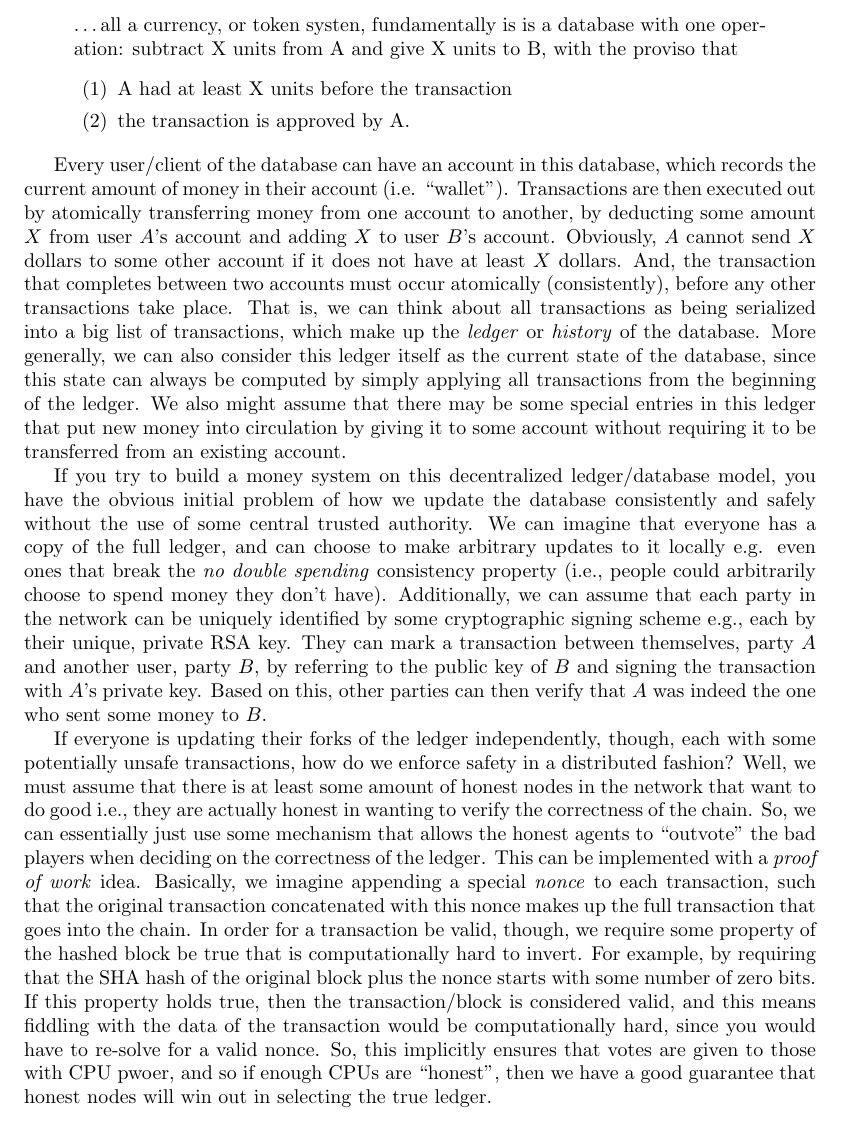
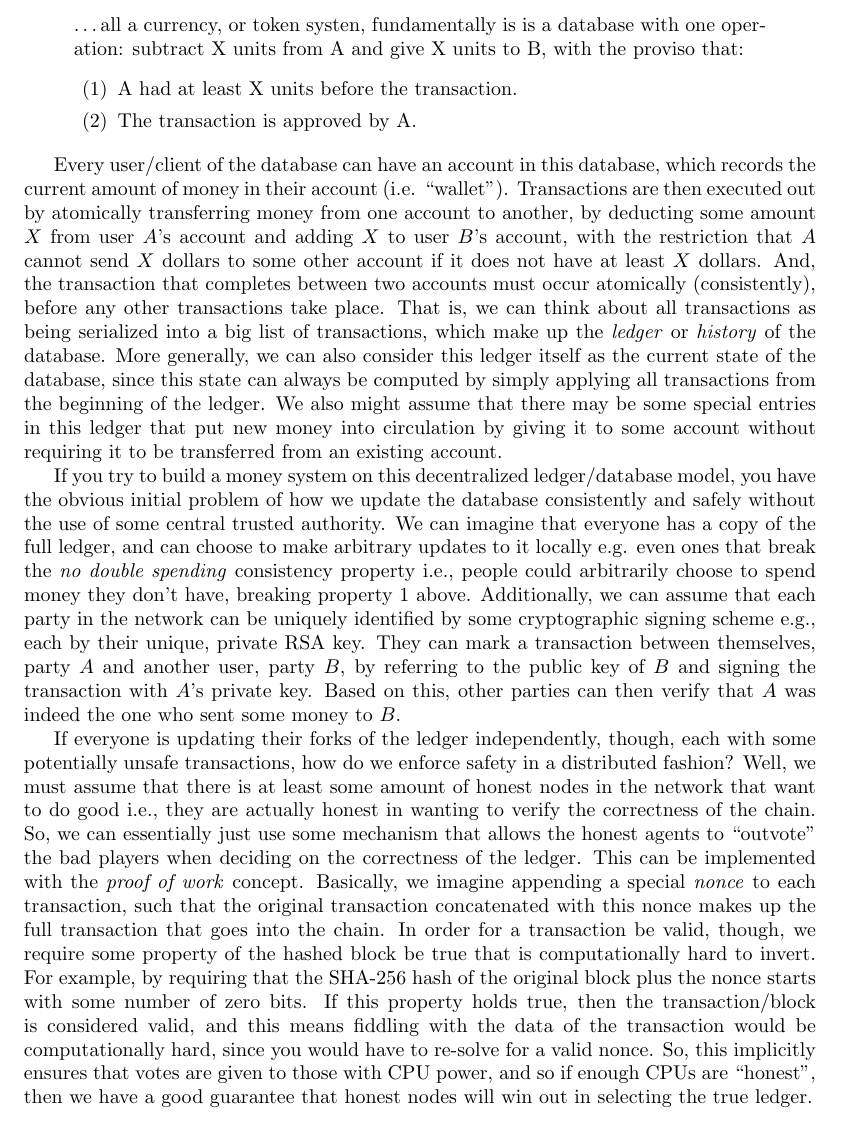
Before and after one commit to will62794/my-notes, a LaTeX document (notes/Distributed_Systems/Distributed_Systems.tex): part of page 8 of 9, cut so that both start at the same text. Compiled offline with pdfLaTeX.

Commit message:
save edits

```diff
--- a/notes/Distributed_Systems/Distributed_Systems.tex
+++ b/notes/Distributed_Systems/Distributed_Systems.tex
@@ -262,18 +262,18 @@ Bitcoin \cite{nakamoto2009bitcoin} is the first widely used decentralized crypto
 Generally, we can view our current (or most any) money system as, more or less, a big old database. As Buterin states in \cite{Buterin2013}:
 
 \begin{quote}
-    \dots all a currency, or token systen, fundamentally is is a database with one operation: subtract X units from A and give X units to B, with the proviso that
+    \dots all a currency, or token systen, fundamentally is is a database with one operation: subtract X units from A and give X units to B, with the proviso that:
     \begin{enumerate}[(1)]
-        \item A had at least X units before the transaction
-        \item the transaction is approved by A.
+        \item A had at least X units before the transaction.
+        \item The transaction is approved by A.
     \end{enumerate}
 \end{quote}
 
-Every user/client of the database can have an account in this database, which records the current amount of money in their account (i.e. ``wallet''). Transactions are then executed out by atomically transferring money from one account to another, by deducting some amount $X$ from user $A$'s account and adding $X$ to user $B$'s account. Obviously, $A$ cannot send $X$ dollars to some other account if it does not have at least $X$ dollars. And, the transaction that completes between two accounts must occur atomically (consistently), before any other transactions take place. That is, we can think about all transactions as being serialized into a big list of transactions, which make up the \textit{ledger} or \textit{history} of the database. More generally, we can also consider this ledger itself as the current state of the database, since this state can always be computed by simply applying all transactions from the beginning of the ledger. We also might assume that there may be some special entries in this ledger that put new money into circulation by giving it to some account without requiring it to be transferred from an existing account.
+Every user/client of the database can have an account in this database, which records the current amount of money in their account (i.e. ``wallet''). Transactions are then executed out by atomically transferring money from one account to another, by deducting some amount $X$ from user $A$'s account and adding $X$ to user $B$'s account, with the restriction that $A$ cannot send $X$ dollars to some other account if it does not have at least $X$ dollars. And, the transaction that completes between two accounts must occur atomically (consistently), before any other transactions take place. That is, we can think about all transactions as being serialized into a big list of transactions, which make up the \textit{ledger} or \textit{history} of the database. More generally, we can also consider this ledger itself as the current state of the database, since this state can always be computed by simply applying all transactions from the beginning of the ledger. We also might assume that there may be some special entries in this ledger that put new money into circulation by giving it to some account without requiring it to be transferred from an existing account.
 
-If you try to build a money system on this decentralized ledger/database model, you have the obvious initial problem of how we update the database consistently and safely without the use of some central trusted authority. We can imagine that everyone has a copy of the full ledger, and can choose to make arbitrary updates to it locally e.g. even ones that break the \textit{no double spending} consistency property (i.e., people could arbitrarily choose to spend money they don't have). Additionally, we can assume that each party in the network can be uniquely identified by some cryptographic signing scheme e.g., each by their unique, private RSA key. They can mark a transaction between themselves, party $A$ and another user, party $B$, by referring to the public key of $B$ and signing the transaction with $A$'s private key. Based on this, other parties can then verify that $A$ was indeed the one who sent some money to $B$.
+If you try to build a money system on this decentralized ledger/database model, you have the obvious initial problem of how we update the database consistently and safely without the use of some central trusted authority. We can imagine that everyone has a copy of the full ledger, and can choose to make arbitrary updates to it locally e.g. even ones that break the \textit{no double spending} consistency property i.e., people could arbitrarily choose to spend money they don't have, breaking property 1 above. Additionally, we can assume that each party in the network can be uniquely identified by some cryptographic signing scheme e.g., each by their unique, private RSA key. They can mark a transaction between themselves, party $A$ and another user, party $B$, by referring to the public key of $B$ and signing the transaction with $A$'s private key. Based on this, other parties can then verify that $A$ was indeed the one who sent some money to $B$.
 
-If everyone is updating their forks of the ledger independently, though, each with some potentially unsafe transactions, how do we enforce safety in a distributed fashion? Well, we must assume that there is at least some amount of honest nodes in the network that want to do good i.e., they are actually honest in wanting to verify the correctness of the chain. So, we can essentially just use some mechanism that allows the honest agents to ``outvote'' the bad players when deciding on the correctness of the ledger. This can be implemented with a \textit{proof of work} idea. Basically, we imagine appending a special \textit{nonce} to each transaction, such that the original transaction concatenated with this nonce makes up the full transaction that goes into the chain. In order for a transaction be valid, though, we require some property of the hashed block be true that is computationally hard to invert. For example, by requiring that the SHA hash of the original block plus the nonce starts with some number of zero bits. If this property holds true, then the transaction/block is considered valid, and this means fiddling with the data of the transaction would be computationally hard, since you would have to re-solve for a valid nonce. So, this implicitly ensures that votes are given to those with CPU pwoer, and so if enough CPUs are ``honest'', then we have a good guarantee that honest nodes will win out in selecting the true ledger.
+If everyone is updating their forks of the ledger independently, though, each with some potentially unsafe transactions, how do we enforce safety in a distributed fashion? Well, we must assume that there is at least some amount of honest nodes in the network that want to do good i.e., they are actually honest in wanting to verify the correctness of the chain. So, we can essentially just use some mechanism that allows the honest agents to ``outvote'' the bad players when deciding on the correctness of the ledger. This can be implemented with the \textit{proof of work} concept. Basically, we imagine appending a special \textit{nonce} to each transaction, such that the original transaction concatenated with this nonce makes up the full transaction that goes into the chain. In order for a transaction be valid, though, we require some property of the hashed block be true that is computationally hard to invert. For example, by requiring that the SHA-256 hash of the original block plus the nonce starts with some number of zero bits. If this property holds true, then the transaction/block is considered valid, and this means fiddling with the data of the transaction would be computationally hard, since you would have to re-solve for a valid nonce. So, this implicitly ensures that votes are given to those with CPU power, and so if enough CPUs are ``honest'', then we have a good guarantee that honest nodes will win out in selecting the true ledger.
 
 \begin{itemize}
     \item Basically, in order to make a block ``valid'', you have to sign it with a special hash that is based on the block's content, and is computationally hard to come up with. So, if you've sent out a valid block, it means you must have spent some amount of computational work on creating this block. This serves as the kind of ``voting'' power.
```
Also changed, not shown: notes/Distributed_Systems/Distributed_Systems.pdf, 1 other file.
